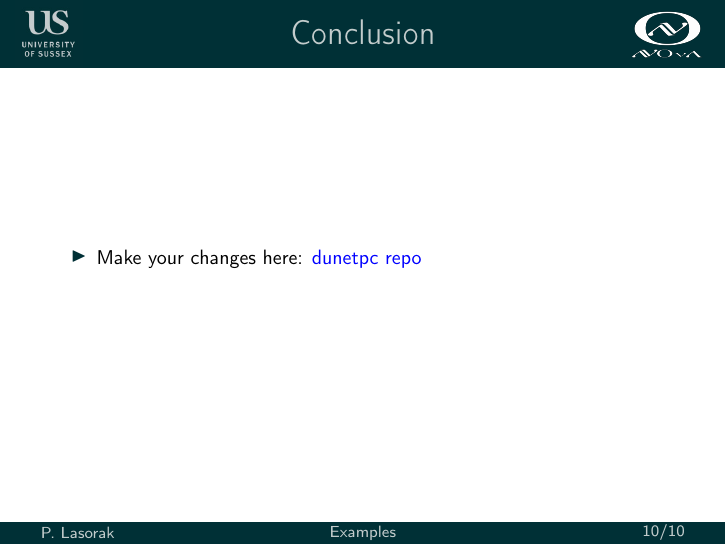
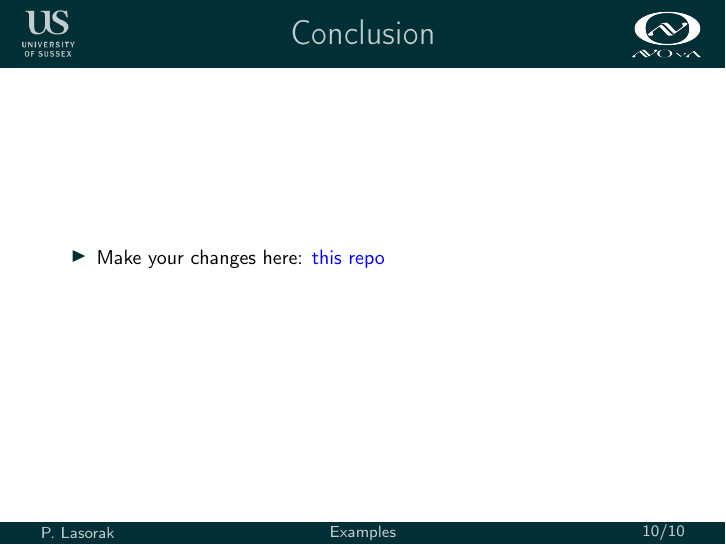
Before and after one commit to thiagojcb/presentation_templates, LaTeX slides (examples/example.tex): page 10 of 10. Compiled offline with pdfLaTeX.

Commit message:
Change the link at the conclusion

```diff
--- a/examples/example.tex
+++ b/examples/example.tex
@@ -106,7 +106,7 @@
 \label{sec:conclusion}
 \begin{frame}[label={sec:conclusion}]{Conclusion}
 \begin{itemize}
-\item Make your changes here: \href{https://cdcvs.fnal.gov/redmine/projects/dunetpc/repository/revisions/develop/show/dune}{dunetpc repo}
+  \item Make your changes here: \href{https://github.com/sussexneutrino/presentation_templates}{this repo}
 \end{itemize}
 \end{frame}
 \end{document}
```
Also changed, not shown: examples/example.pdf.
